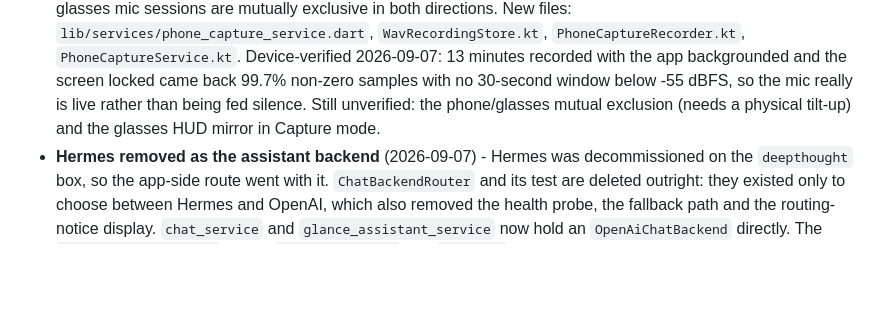
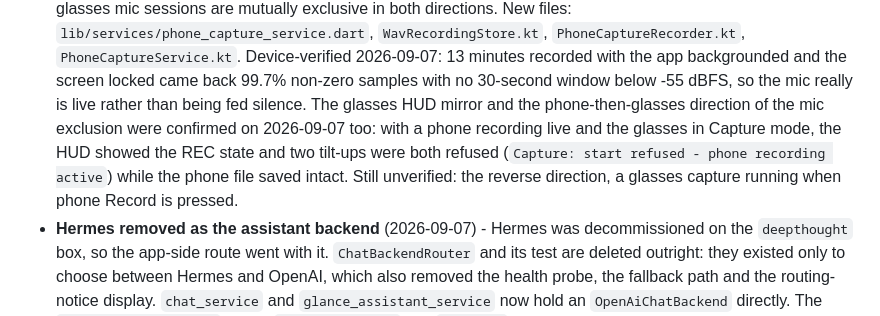
Before and after one commit to Cheddies1/even-g1-companion, a Markdown page: AGENTS.md, the part around the change. Rendered like a GitHub page; blank space fills up the shorter version.

```diff
--- a/AGENTS.md
+++ b/AGENTS.md
@@ -41,8 +41,12 @@ Recently implemented:
   Device-verified 2026-09-07: 13 minutes recorded with the app backgrounded
   and the screen locked came back 99.7% non-zero samples with no 30-second
   window below -55 dBFS, so the mic really is live rather than being fed
-  silence. Still unverified: the phone/glasses mutual exclusion (needs a
-  physical tilt-up) and the glasses HUD mirror in Capture mode.
+  silence. The glasses HUD mirror and the phone-then-glasses direction of the
+  mic exclusion were confirmed on 2026-09-07 too: with a phone recording live
+  and the glasses in Capture mode, the HUD showed the REC state and two
+  tilt-ups were both refused (`Capture: start refused - phone recording
+  active`) while the phone file saved intact. Still unverified: the reverse
+  direction, a glasses capture running when phone Record is pressed.
 - **Hermes removed as the assistant backend** (2026-09-07) - Hermes was
   decommissioned on the `deepthought` box, so the app-side route went with
   it. `ChatBackendRouter` and its test are deleted outright: they existed
```
Also changed, not shown: docs/current-worklist.md (+9 -2 lines).
